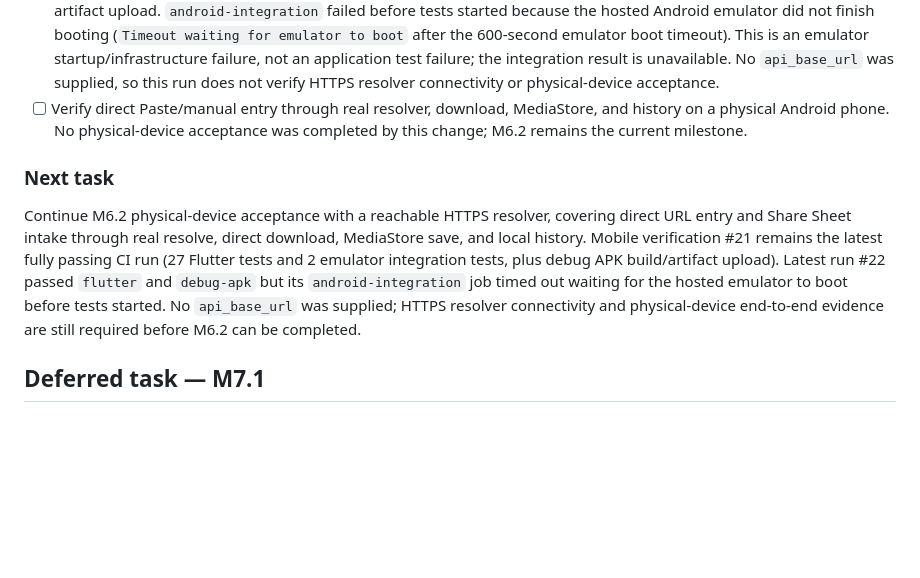
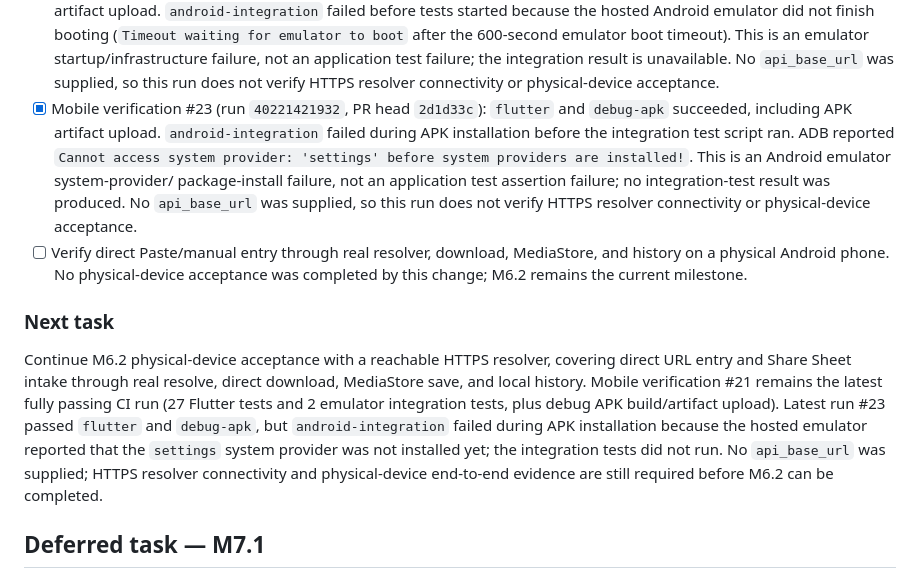
Before and after one commit to similaitw/media-share-saver, a Markdown page: docs/TASKS.md, the part around the change. Rendered like a GitHub page; blank space fills up the shorter version.

Commit message:
docs: record emulator package-service failure in CI #23 [skip ci]

```diff
--- a/docs/TASKS.md
+++ b/docs/TASKS.md
@@ -237,6 +237,14 @@ outside the Android emulator. iOS work is deferred until this flow is proven.
   failure, not an application test failure; the integration result is unavailable.
   No `api_base_url` was supplied, so this run does not verify HTTPS resolver
   connectivity or physical-device acceptance.
+- [x] Mobile verification #23 (run `40221421932`, PR head `2d1d33c`):
+  `flutter` and `debug-apk` succeeded, including APK artifact upload.
+  `android-integration` failed during APK installation before the integration
+  test script ran. ADB reported `Cannot access system provider: 'settings' before
+  system providers are installed!`. This is an Android emulator system-provider/
+  package-install failure, not an application test assertion failure; no
+  integration-test result was produced. No `api_base_url` was supplied, so this
+  run does not verify HTTPS resolver connectivity or physical-device acceptance.
 - [ ] Verify direct Paste/manual entry through real resolver, download, MediaStore,
   and history on a physical Android phone. No physical-device acceptance was
   completed by this change; M6.2 remains the current milestone.
@@ -246,11 +254,12 @@ Continue M6.2 physical-device acceptance with a reachable HTTPS resolver,
 covering direct URL entry and Share Sheet intake through real resolve, direct
 download, MediaStore save, and local history. Mobile verification #21 remains
 the latest fully passing CI run (27 Flutter tests and 2 emulator integration
-tests, plus debug APK build/artifact upload). Latest run #22 passed `flutter`
-and `debug-apk` but its `android-integration` job timed out waiting for the
-hosted emulator to boot before tests started. No `api_base_url` was supplied;
-HTTPS resolver connectivity and physical-device end-to-end evidence are still
-required before M6.2 can be completed.
+tests, plus debug APK build/artifact upload). Latest run #23 passed `flutter`
+and `debug-apk`, but `android-integration` failed during APK installation
+because the hosted emulator reported that the `settings` system provider was
+not installed yet; the integration tests did not run. No `api_base_url` was
+supplied; HTTPS resolver connectivity and physical-device end-to-end evidence
+are still required before M6.2 can be completed.
 ## Deferred task — M7.1
 Plan the iOS implementation path for Share Extension intake, direct media download,
 Photos saving, and signing/TestFlight requirements. Do not start until Android M6.2
```
